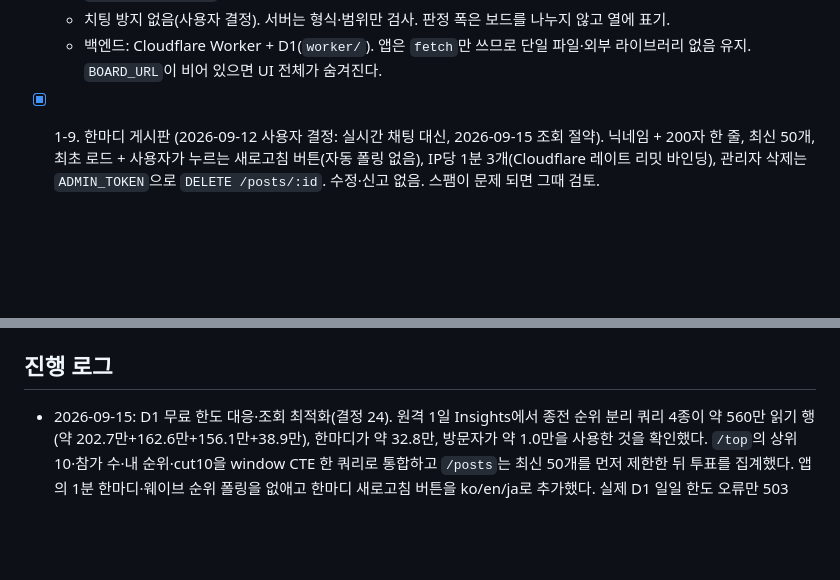
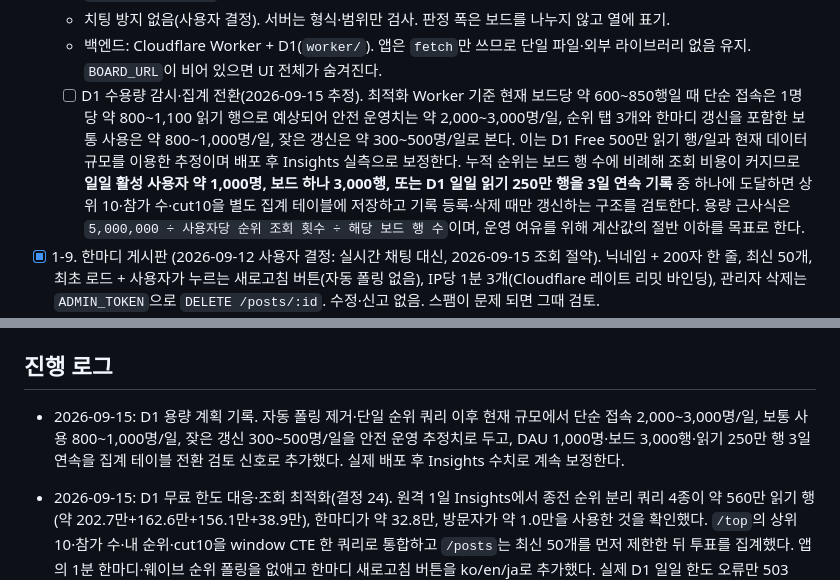
Before and after one commit to SinSeonghyeon/wave-ewgf-dojo, a Markdown page: .agents/docs/PLAN.md, 2 parts joined by grey strips. Drawn GitHub-style; blank space fills up the shorter version.

Commit message:
docs: record D1 capacity estimates and triggers
Add a D1 capacity item to PLAN.md with estimated safe daily users
after the single-query ranking change: 2,000-3,000 for plain visits,
800-1,000 for typical use, and 300-500 for heavy refreshing.

Switching to a precomputed aggregate table is worth reviewing once
any of these happens: about 1,000 DAU, 3,000 rows on one board, or
2.5M D1 reads a day for three days in a row. Includes the rough
capacity formula. Figures will be recalibrated from Insights after
deploy.

Co-Authored-By: Claude Opus 5 (1M context) <noreply@anthropic.com>

```diff
--- a/.agents/docs/PLAN.md
+++ b/.agents/docs/PLAN.md
@@ -31,6 +31,7 @@
   - 결과 창: 측정 모드가 끝나면 0.9초 뒤 공유 카드 창이 자동으로 열리고 위에 등급 배너(상위 %별 7단계 제목·코멘트, 등급별 색·애니메이션). 카드 이미지와 트윗 문구에도 'N위 / M명 · 상위 P% · 등급'이 들어간다(2026-09-14에 "주간" 제거). 참가 10명 미만이면 10명으로 계산해 등급을 매긴다. 코멘트 문구는 사용자가 추후 검토 예정(I18N `tier.N.title/msg`). 실존 프로게이머 이름은 쓰지 않았다(설계 결정 3의 취지).
   - 치팅 방지 없음(사용자 결정). 서버는 형식·범위만 검사. 판정 폭은 보드를 나누지 않고 열에 표기.
   - 백엔드: Cloudflare Worker + D1(`worker/`). 앱은 `fetch`만 쓰므로 단일 파일·외부 라이브러리 없음 유지. `BOARD_URL`이 비어 있으면 UI 전체가 숨겨진다.
+  - [ ] D1 수용량 감시·집계 전환(2026-09-15 추정). 최적화 Worker 기준 현재 보드당 약 600~850행일 때 단순 접속은 1명당 약 800~1,100 읽기 행으로 예상되어 안전 운영치는 약 2,000~3,000명/일, 순위 탭 3개와 한마디 갱신을 포함한 보통 사용은 약 800~1,000명/일, 잦은 갱신은 약 300~500명/일로 본다. 이는 D1 Free 500만 읽기 행/일과 현재 데이터 규모를 이용한 추정이며 배포 후 Insights 실측으로 보정한다. 누적 순위는 보드 행 수에 비례해 조회 비용이 커지므로 **일일 활성 사용자 약 1,000명, 보드 하나 3,000행, 또는 D1 일일 읽기 250만 행을 3일 연속 기록** 중 하나에 도달하면 상위 10·참가 수·cut10을 별도 집계 테이블에 저장하고 기록 등록·삭제 때만 갱신하는 구조를 검토한다. 용량 근사식은 `5,000,000 ÷ 사용자당 순위 조회 횟수 ÷ 해당 보드 행 수`이며, 운영 여유를 위해 계산값의 절반 이하를 목표로 한다.
 
 - [x] 1-9. 한마디 게시판 (2026-09-12 사용자 결정: 실시간 채팅 대신, 2026-09-15 조회 절약). 닉네임 + 200자 한 줄, 최신 50개, 최초 로드 + 사용자가 누르는 새로고침 버튼(자동 폴링 없음), IP당 1분 3개(Cloudflare 레이트 리밋 바인딩), 관리자 삭제는 `ADMIN_TOKEN`으로 `DELETE /posts/:id`. 수정·신고 없음. 스팸이 문제 되면 그때 검토.
   - [x] 좋아요/싫어요 (2026-09-13 사용자 요청): 글마다 👍/👎, 닉네임(토큰)당 글 하나에 표 1개(서버 `votes` PK), 취소·변경 가능, 내 표는 브라우저 `store.votes`에 기억. 워커 `POST /vote`·`VOTE_LIMIT`·스키마 적용은 **사용자 재배포**(사이트 푸시보다 먼저).
@@ -113,6 +114,7 @@
 
 ## 진행 로그
 
+- 2026-09-15: D1 용량 계획 기록. 자동 폴링 제거·단일 순위 쿼리 이후 현재 규모에서 단순 접속 2,000~3,000명/일, 보통 사용 800~1,000명/일, 잦은 갱신 300~500명/일을 안전 운영 추정치로 두고, DAU 1,000명·보드 3,000행·읽기 250만 행 3일 연속을 집계 테이블 전환 검토 신호로 추가했다. 실제 배포 후 Insights 수치로 계속 보정한다.
 - 2026-09-15: D1 무료 한도 대응·조회 최적화(결정 24). 원격 1일 Insights에서 종전 순위 분리 쿼리 4종이 약 560만 읽기 행(약 202.7만+162.6만+156.1만+38.9만), 한마디가 약 32.8만, 방문자가 약 1.0만을 사용한 것을 확인했다. `/top`의 상위 10·참가 수·내 순위·cut10을 window CTE 한 쿼리로 통합하고 `/posts`는 최신 50개를 먼저 제한한 뒤 투표를 집계했다. 앱의 1분 한마디·웨이브 순위 폴링을 없애고 한마디 새로고침 버튼을 ko/en/ja로 추가했다. 실제 D1 일일 한도 오류만 503 `quota`로 구분해 무료 서버 한도·후원 안내를 표시하고 일반 네트워크 오류 문구는 유지했다. 단위 테스트 107개와 전체 Chrome 스모크 통과(JS 오류 0).
 - 2026-09-15: Worker 배포 전 호환 보완. 구 Worker가 D1 한도 초과를 500 `{error:'server', message:'Exceeded D1…'}`로 반환해 운영 화면에 일반 오류가 보이던 것을 앱 `boardFetch`가 실제 한도 문구만 `quota`로 정규화하도록 수정했다. 새 Worker의 503 `{error:'quota'}`와 구 Worker 양쪽에서 같은 쉬운 후원 안내가 나온다.
 
```
